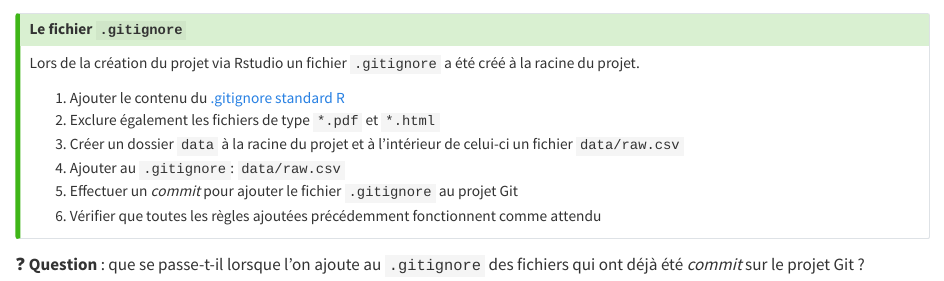
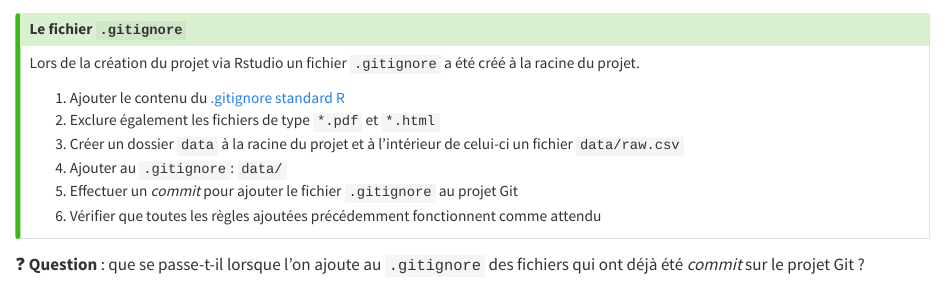
Before and after one commit to nelissanne/formation-bonnes-pratiques-git, a Quarto document (slides/_application3.qmd): the page in a window 1100 px wide, from its top. Rendered offline with R 4.5, knitr and Pandoc in place of Quarto, with nearby package versions.

Commit message:
Update _application3.qmd

```diff
--- a/slides/_application3.qmd
+++ b/slides/_application3.qmd
@@ -7,7 +7,7 @@ Lors de la création du projet via Rstudio un fichier `.gitignore` a été cré
 1. Ajouter le contenu du [.gitignore standard R](https://github.com/github/gitignore/blob/main/R.gitignore)
 2. Exclure également les fichiers de type `*.pdf` et `*.html`
 3. Créer un dossier `data` à la racine du projet et à l'intérieur de celui-ci un fichier `data/raw.csv`
-4. Ajouter au `.gitignore`: `data/raw.csv`
+4. Ajouter au `.gitignore`: `data/`
 5. Effectuer un *commit* pour ajouter le fichier `.gitignore` au projet Git
 6. Vérifier que toutes les règles ajoutées précédemment fonctionnent comme attendu
 :::
```
